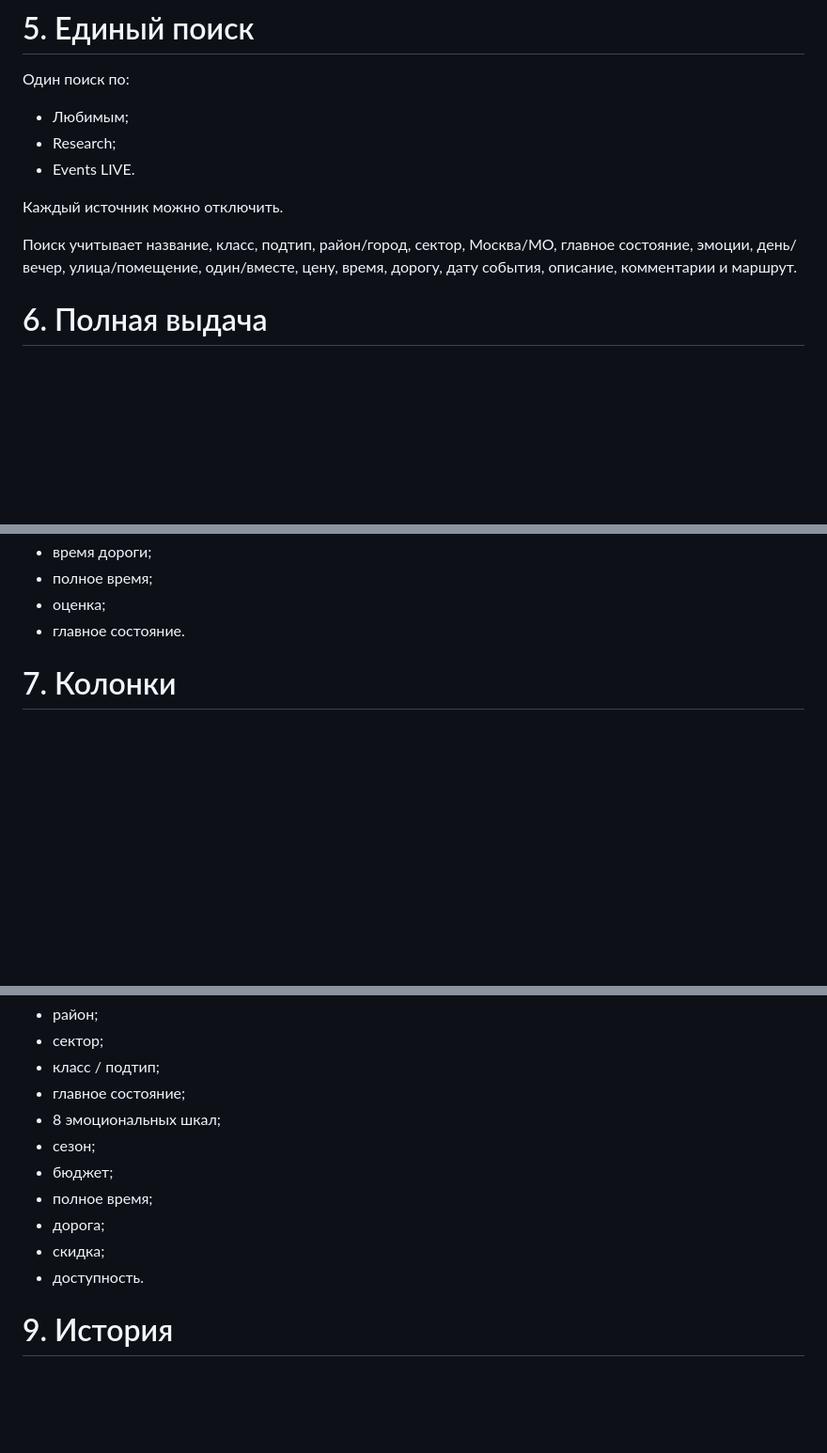
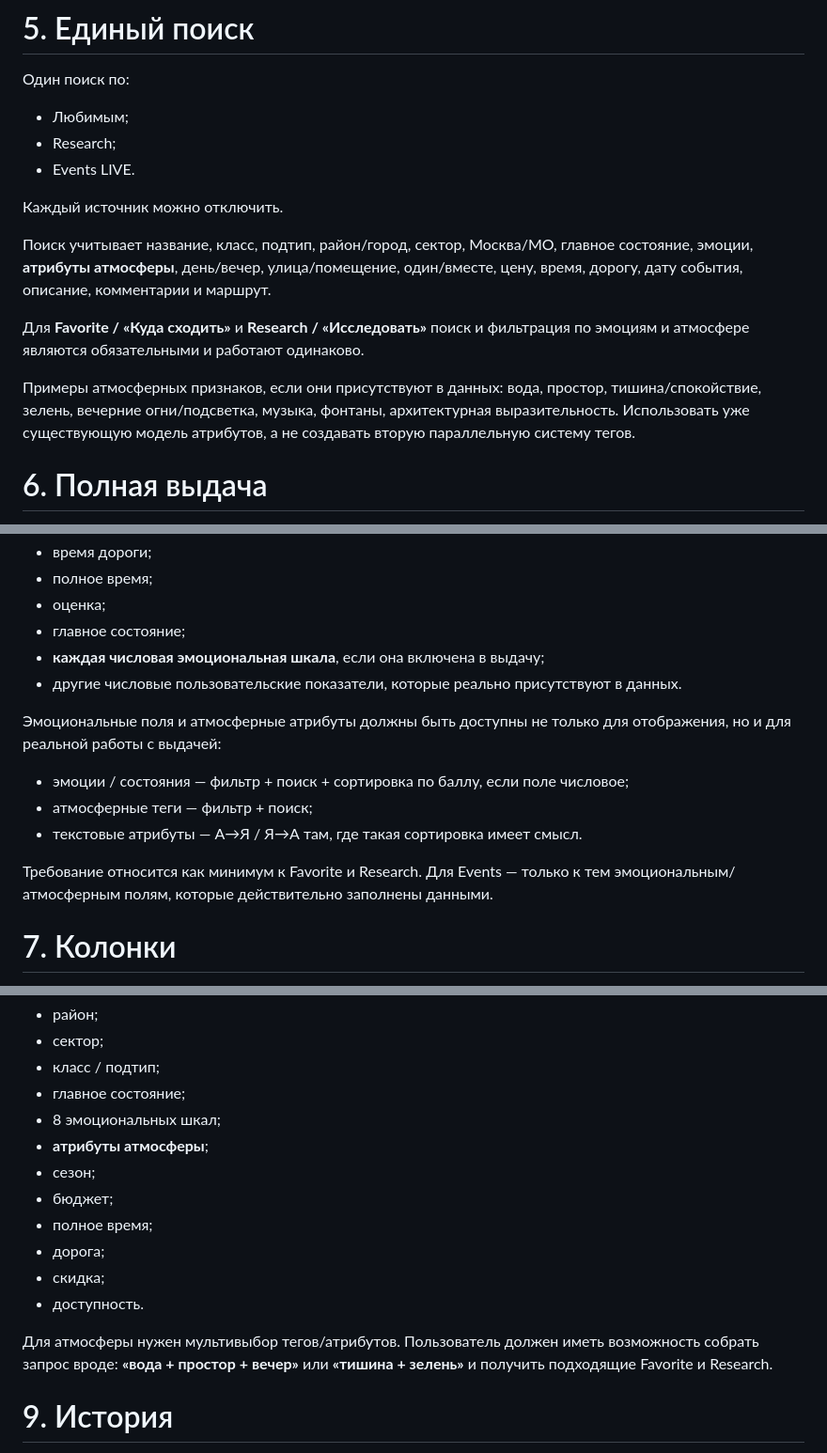
Before and after one commit to setjip-spec/APP-004-Moscow-MO, a Markdown page: docs/APP-004-VISUAL-TZ.md, 3 parts joined by grey strips. Shown at 94% size. Drawn GitHub-style; blank space fills up the shorter version.

Commit message:
Update visual TZ: emotion and atmosphere search/sort, no promo emphasis

```diff
--- a/docs/APP-004-VISUAL-TZ.md
+++ b/docs/APP-004-VISUAL-TZ.md
@@ -114,7 +114,11 @@
 
 Каждый источник можно отключить.
 
-Поиск учитывает название, класс, подтип, район/город, сектор, Москва/МО, главное состояние, эмоции, день/вечер, улица/помещение, один/вместе, цену, время, дорогу, дату события, описание, комментарии и маршрут.
+Поиск учитывает название, класс, подтип, район/город, сектор, Москва/МО, главное состояние, эмоции, **атрибуты атмосферы**, день/вечер, улица/помещение, один/вместе, цену, время, дорогу, дату события, описание, комментарии и маршрут.
+
+Для **Favorite / «Куда сходить»** и **Research / «Исследовать»** поиск и фильтрация по эмоциям и атмосфере являются обязательными и работают одинаково.
+
+Примеры атмосферных признаков, если они присутствуют в данных: вода, простор, тишина/спокойствие, зелень, вечерние огни/подсветка, музыка, фонтаны, архитектурная выразительность. Использовать уже существующую модель атрибутов, а не создавать вторую параллельную систему тегов.
 
 # 6. Полная выдача
 
@@ -136,7 +140,16 @@
 - время дороги;
 - полное время;
 - оценка;
-- главное состояние.
+- главное состояние;
+- **каждая числовая эмоциональная шкала**, если она включена в выдачу;
+- другие числовые пользовательские показатели, которые реально присутствуют в данных.
+
+Эмоциональные поля и атмосферные атрибуты должны быть доступны не только для отображения, но и для реальной работы с выдачей:
+- эмоции / состояния — фильтр + поиск + сортировка по баллу, если поле числовое;
+- атмосферные теги — фильтр + поиск;
+- текстовые атрибуты — А→Я / Я→А там, где такая сортировка имеет смысл.
+
+Требование относится как минимум к Favorite и Research. Для Events — только к тем эмоциональным/атмосферным полям, которые действительно заполнены данными.
 
 # 7. Колонки
 
@@ -172,12 +185,16 @@
 - класс / подтип;
 - главное состояние;
 - 8 эмоциональных шкал;
+- **атрибуты атмосферы**;
 - сезон;
 - бюджет;
 - полное время;
 - дорога;
 - скидка;
 - доступность.
+
+Для атмосферы нужен мультивыбор тегов/атрибутов. Пользователь должен иметь возможность собрать запрос вроде:
+**«вода + простор + вечер»** или **«тишина + зелень»** и получить подходящие Favorite и Research.
 
 # 9. История
 
```
Also changed, not shown: other parts of docs/APP-004-VISUAL-TZ.md (+3 -1 lines).
